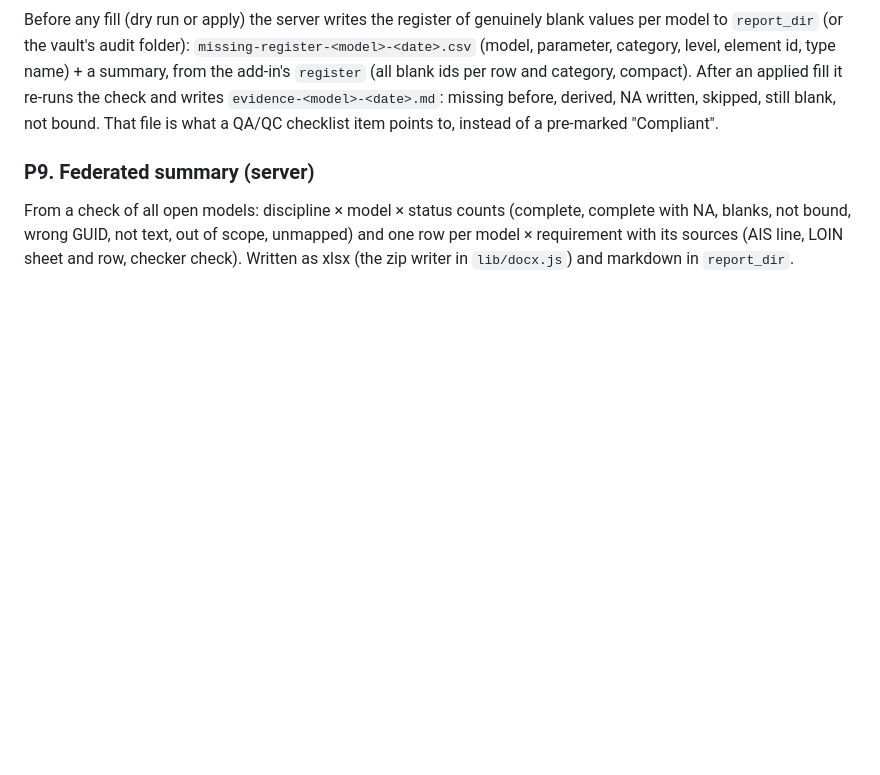
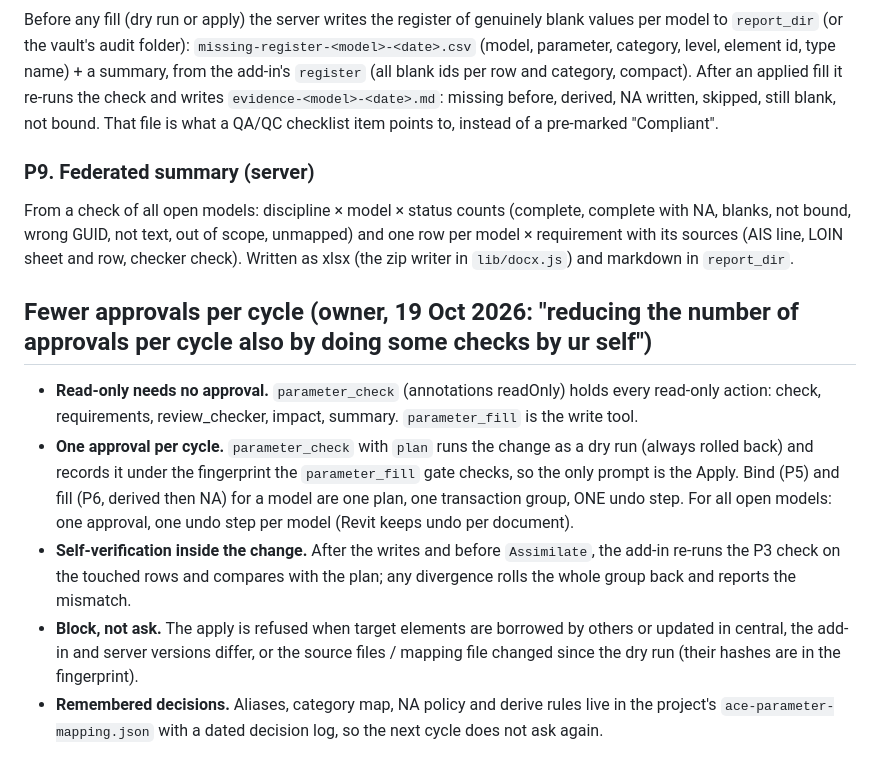
Before and after one commit to khaledrezk-glitch/ACE, a Markdown page: docs/specs/parameter-requirements.md, the part around the change. Drawn GitHub-style; blank space fills up the shorter version.

Commit message:
Spec: fewer approvals per cycle (read-only tool, one plan, self-check before commit)
Co-Authored-By: Claude Opus 5.5 (1M context) <noreply@anthropic.com>
Claude-Session: https://claude.ai/code/session_01DwVMvP2DdYBPqFBpETtgnW

```diff
--- a/docs/specs/parameter-requirements.md
+++ b/docs/specs/parameter-requirements.md
@@ -194,3 +194,19 @@ skipped, still blank, not bound. That file is what a QA/QC checklist item points
 From a check of all open models: discipline × model × status counts (complete, complete with NA, blanks, not bound,
 wrong GUID, not text, out of scope, unmapped) and one row per model × requirement with its sources (AIS line, LOIN
 sheet and row, checker check). Written as xlsx (the zip writer in `lib/docx.js`) and markdown in `report_dir`.
+
+## Fewer approvals per cycle (owner, 19 Oct 2026: "reducing the number of approvals per cycle also by doing some checks by ur self")
+
+- **Read-only needs no approval.** `parameter_check` (annotations readOnly) holds every read-only action: check,
+  requirements, review_checker, impact, summary. `parameter_fill` is the write tool.
+- **One approval per cycle.** `parameter_check` with `plan` runs the change as a dry run (always rolled back) and
+  records it under the fingerprint the `parameter_fill` gate checks, so the only prompt is the Apply. Bind (P5) and fill
+  (P6, derived then NA) for a model are one plan, one transaction group, ONE undo step. For all open models: one
+  approval, one undo step per model (Revit keeps undo per document).
+- **Self-verification inside the change.** After the writes and before `Assimilate`, the add-in re-runs the P3 check on
+  the touched rows and compares with the plan; any divergence rolls the whole group back and reports the mismatch.
+- **Block, not ask.** The apply is refused when target elements are borrowed by others or updated in central, the
+  add-in and server versions differ, or the source files / mapping file changed since the dry run (their hashes are in
+  the fingerprint).
+- **Remembered decisions.** Aliases, category map, NA policy and derive rules live in the project's
+  `ace-parameter-mapping.json` with a dated decision log, so the next cycle does not ask again.
```
